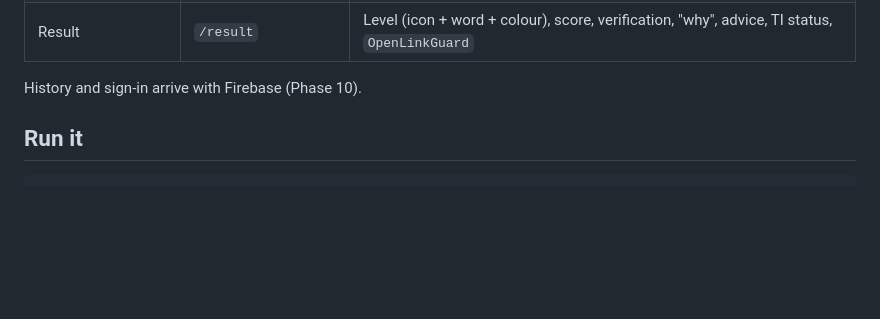
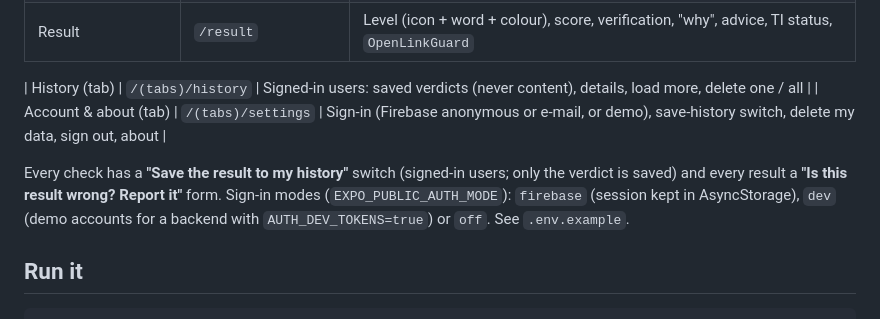
Before and after one commit to Spandan314/QRGUARD, a Markdown page: mobile/README.md, the part around the change. GitHub-like rendering; blank space fills up the shorter version.

Commit message:
docs(mobile): history, account and sign-in modes
Co-Authored-By: Claude Opus 5.5 <noreply@anthropic.com>
Claude-Session: https://claude.ai/code/session_01VFappsdwftdyegk3ZiEQSH

```diff
--- a/mobile/README.md
+++ b/mobile/README.md
@@ -18,7 +18,13 @@ Screens (Expo Router, `src/app/`):
 | Make a QR code | `/generate` | **Utility**, visually separate, generated on the phone, share/save |
 | Result | `/result` | Level (icon + word + colour), score, verification, "why", advice, TI status, `OpenLinkGuard` |
 
-History and sign-in arrive with Firebase (Phase 10).
+| History (tab) | `/(tabs)/history` | Signed-in users: saved verdicts (never content), details, load more, delete one / all |
+| Account & about (tab) | `/(tabs)/settings` | Sign-in (Firebase anonymous or e-mail, or demo), save-history switch, delete my data, sign out, about |
+
+Every check has a **"Save the result to my history"** switch (signed-in users; only the verdict is
+saved) and every result a **"Is this result wrong? Report it"** form. Sign-in modes
+(`EXPO_PUBLIC_AUTH_MODE`): `firebase` (session kept in AsyncStorage), `dev` (demo accounts for a
+backend with `AUTH_DEV_TOKENS=true`) or `off`. See `.env.example`.
 
 ## Run it
 
```
